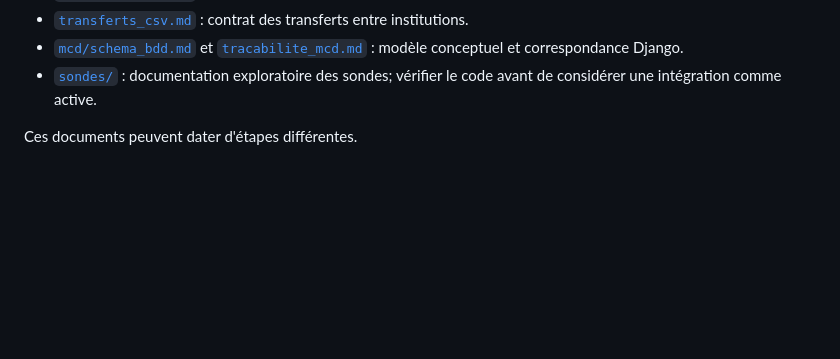
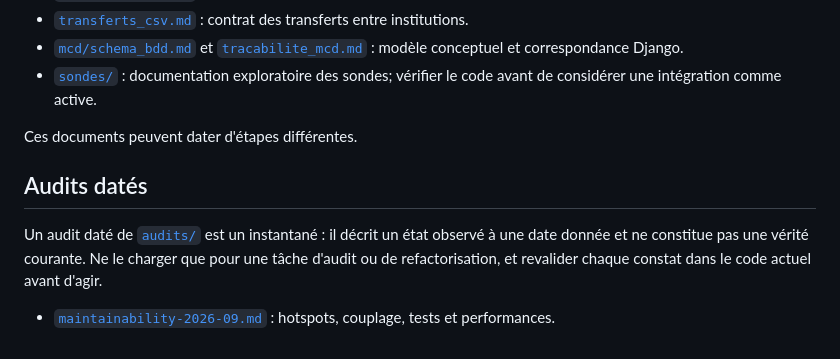
Before and after one commit to Anthony2210/POLYPBASE, a Markdown page: docs/PROJECT_CONTEXT.md, the part around the change. GitHub-like rendering; blank space fills up the shorter version.

Commit message:
docs: add maintainability audit snapshot

```diff
--- a/docs/PROJECT_CONTEXT.md
+++ b/docs/PROJECT_CONTEXT.md
@@ -52,3 +52,9 @@ Le code décrit ce qui existe, mais un comportement observé n'est pas automatiq
 - [`sondes/`](sondes/) : documentation exploratoire des sondes; vérifier le code avant de considérer une intégration comme active.
 
 Ces documents peuvent dater d'étapes différentes.
+
+## Audits datés
+
+Un audit daté de [`audits/`](audits/) est un instantané : il décrit un état observé à une date donnée et ne constitue pas une vérité courante. Ne le charger que pour une tâche d'audit ou de refactorisation, et revalider chaque constat dans le code actuel avant d'agir.
+
+- [`maintainability-2026-09.md`](audits/maintainability-2026-09.md) : hotspots, couplage, tests et performances.
```
Also changed, not shown: docs/audits/maintainability-2026-09.md (added, +98 -0 lines).
